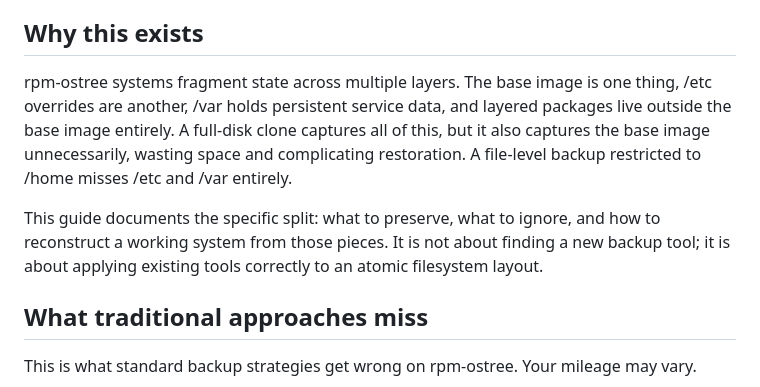
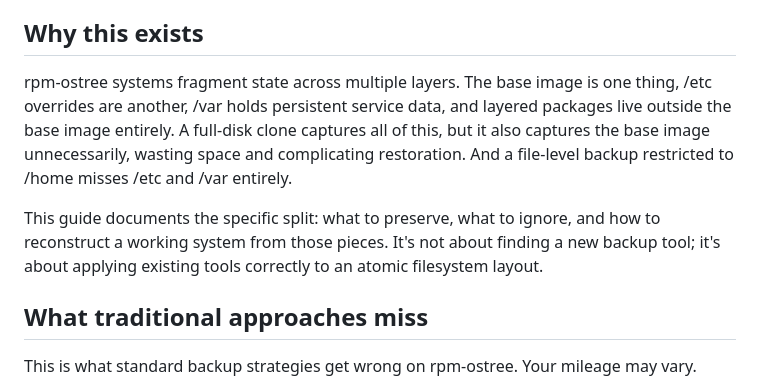
Before and after one commit to x144k/secureblue-backup, a Markdown page: README.md, the part around the change. GitHub-like rendering.

```diff
--- a/README.md
+++ b/README.md
@@ -20,9 +20,9 @@ I built this on my daily driver running secureblue on a Lenovo Legion 7 Pro (16I
 
 ## Why this exists
 
-rpm-ostree systems fragment state across multiple layers. The base image is one thing, /etc overrides are another, /var holds persistent service data, and layered packages live outside the base image entirely. A full-disk clone captures all of this, but it also captures the base image unnecessarily, wasting space and complicating restoration. A file-level backup restricted to /home misses /etc and /var entirely.
+rpm-ostree systems fragment state across multiple layers. The base image is one thing, /etc overrides are another, /var holds persistent service data, and layered packages live outside the base image entirely. A full-disk clone captures all of this, but it also captures the base image unnecessarily, wasting space and complicating restoration. And a file-level backup restricted to /home misses /etc and /var entirely.
 
-This guide documents the specific split: what to preserve, what to ignore, and how to reconstruct a working system from those pieces. It is not about finding a new backup tool; it is about applying existing tools correctly to an atomic filesystem layout.
+This guide documents the specific split: what to preserve, what to ignore, and how to reconstruct a working system from those pieces. It's not about finding a new backup tool; it's about applying existing tools correctly to an atomic filesystem layout.
 
 ## What traditional approaches miss
 
```
